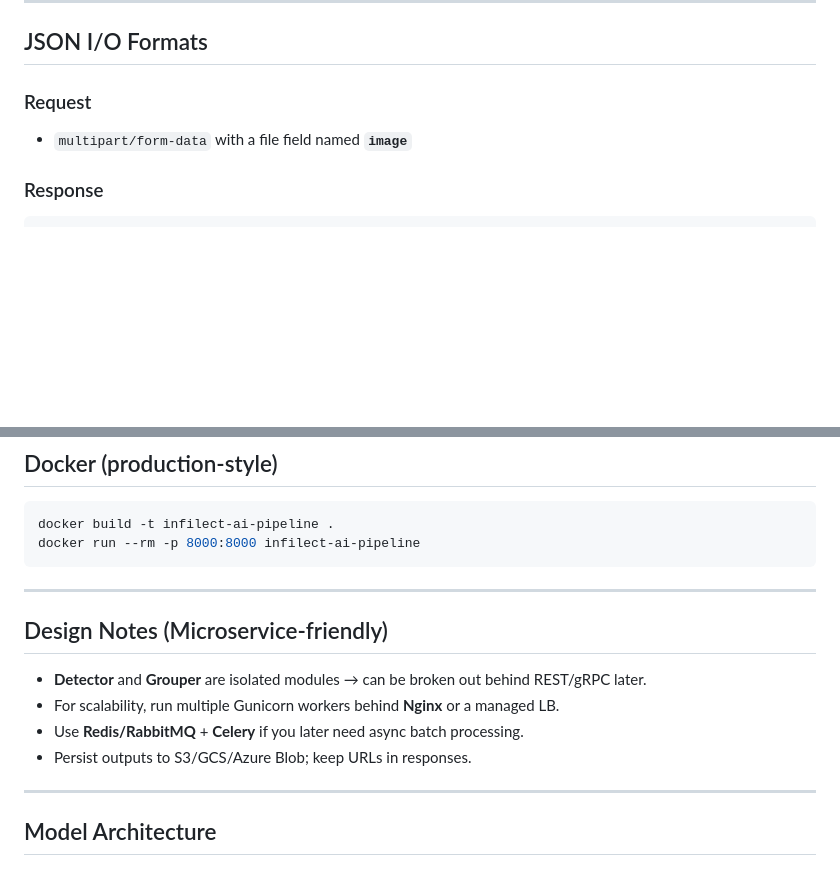
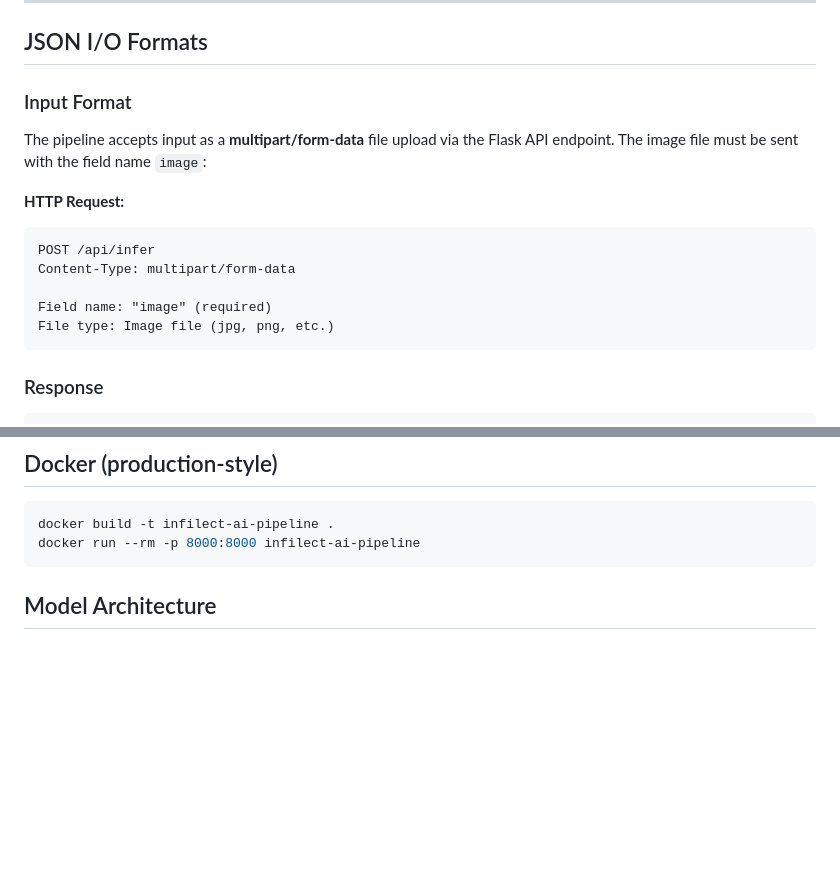
Before and after one commit to SaiKrishi25/RetailVision-Pipeline, a Markdown page: README.md, 2 parts joined by grey strips. Drawn GitHub-style; blank space fills up the shorter version.

Commit message:
Updated Pipeline

````diff
--- a/README.md
+++ b/README.md
@@ -67,8 +67,17 @@ Upload a retail shelf image and inspect the enhanced JSON response with brand cl
 
 ## JSON I/O Formats
 
-### Request
-- `multipart/form-data` with a file field named **`image`**
+### Input Format
+The pipeline accepts input as a **multipart/form-data** file upload via the Flask API endpoint. The image file must be sent with the field name `image`:
+
+**HTTP Request:**
+```
+POST /api/infer
+Content-Type: multipart/form-data
+
+Field name: "image" (required)
+File type: Image file (jpg, png, etc.)
+```
 
 ### Response
 ```json
@@ -96,16 +105,6 @@ Upload a retail shelf image and inspect the enhanced JSON response with brand cl
 docker build -t infilect-ai-pipeline .
 docker run --rm -p 8000:8000 infilect-ai-pipeline
 ```
-
----
-
-## Design Notes (Microservice-friendly)
-- **Detector** and **Grouper** are isolated modules → can be broken out behind REST/gRPC later.
-- For scalability, run multiple Gunicorn workers behind **Nginx** or a managed LB.
-- Use **Redis/RabbitMQ** + **Celery** if you later need async batch processing.
-- Persist outputs to S3/GCS/Azure Blob; keep URLs in responses.
-
----
 
 ## Model Architecture
 
````
